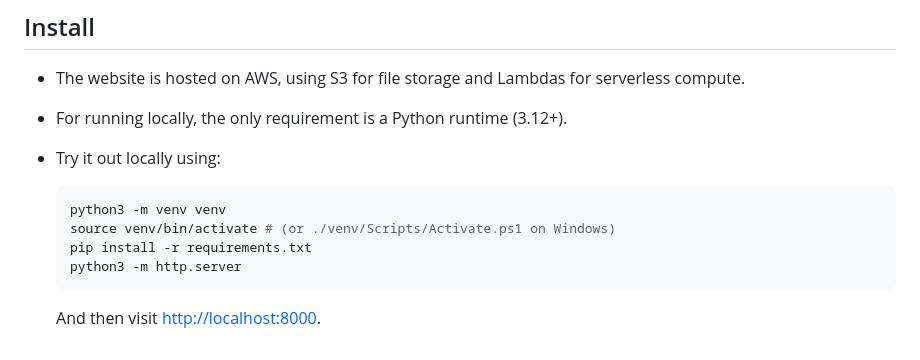
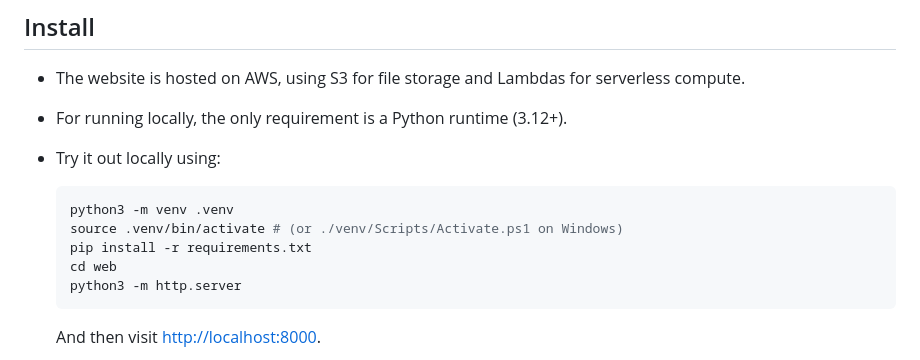
Before and after one commit to AtlasICL/firewatch, a Markdown page: README.md, the part around the change. Rendered like a GitHub page.

Commit message:
docs: fixed local web deployment script

````diff
--- a/README.md
+++ b/README.md
@@ -20,9 +20,10 @@ The website is live at
 - Try it out locally using:
 
   ```sh
-  python3 -m venv venv
-  source venv/bin/activate # (or ./venv/Scripts/Activate.ps1 on Windows)
+  python3 -m venv .venv
+  source .venv/bin/activate # (or ./venv/Scripts/Activate.ps1 on Windows)
   pip install -r requirements.txt
+  cd web
   python3 -m http.server
   ```
 
````
